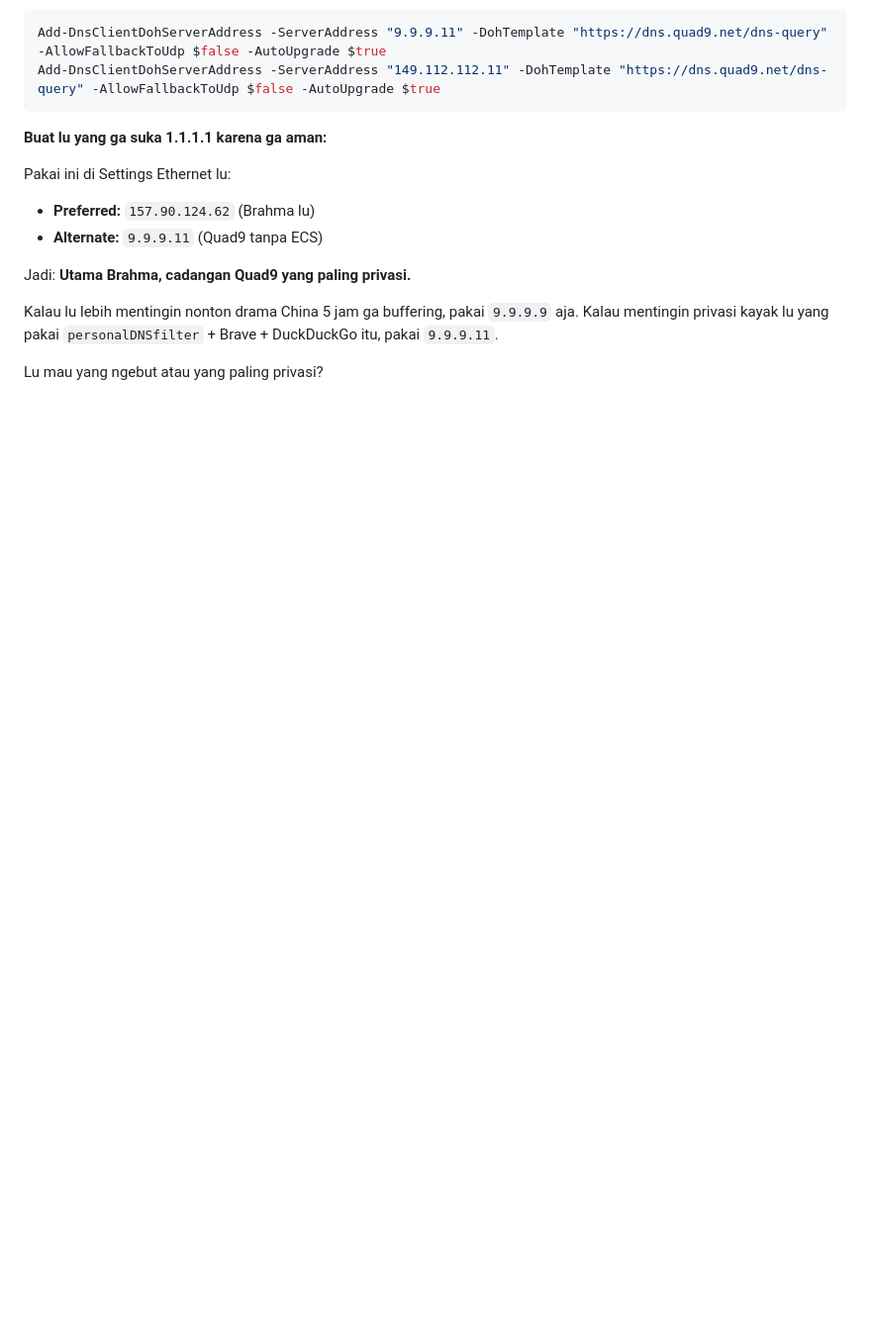
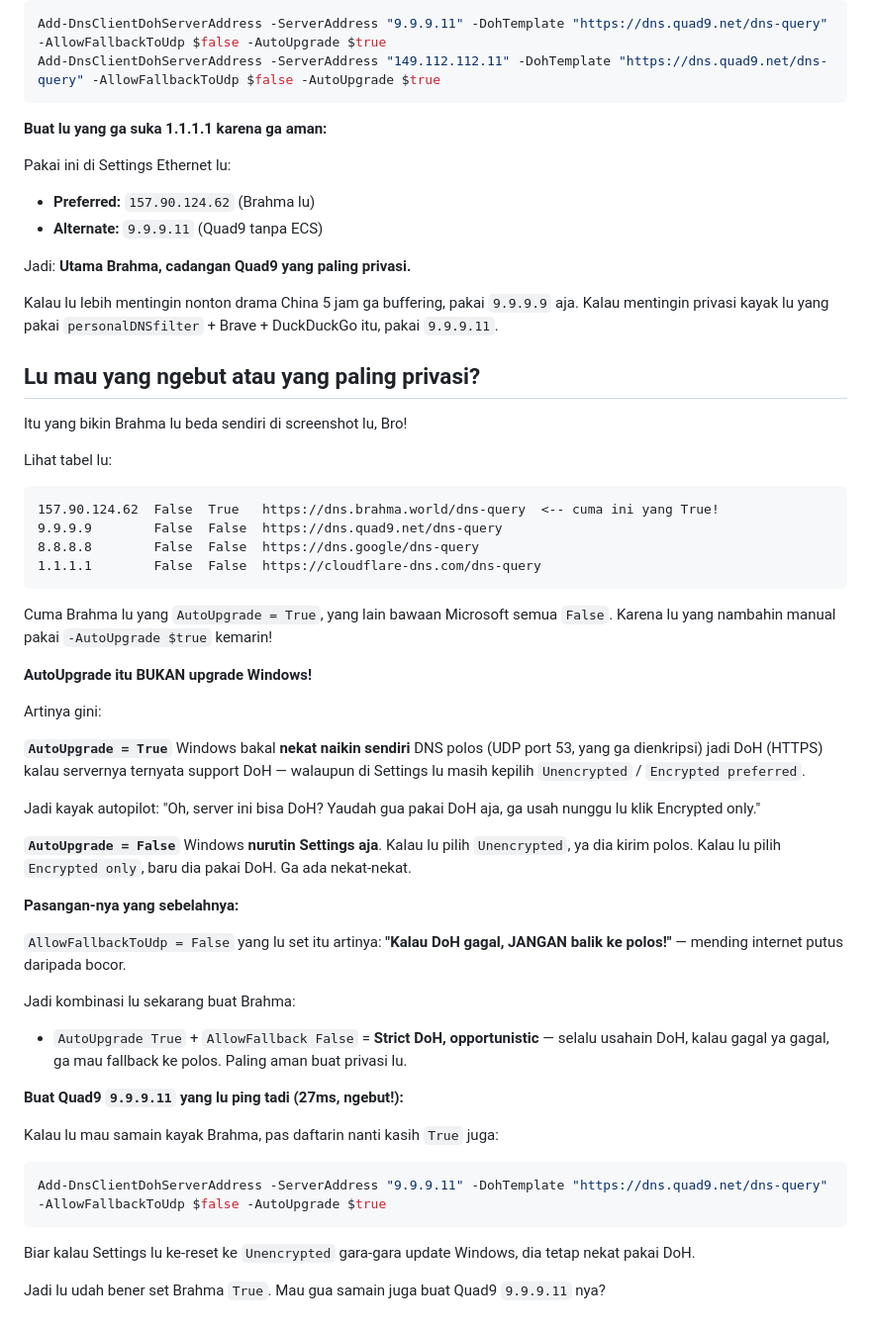
Before and after one commit to williamyaps/xioaming, a Markdown page: md/windows11.md, the part around the change. Shown at 99% size. Drawn GitHub-style; blank space fills up the shorter version.

Commit message:
Enhance DNS settings explanation in windows11.md
Added explanation of DNS settings and their implications for privacy and performance.

````diff
--- a/md/windows11.md
+++ b/md/windows11.md
@@ -1665,3 +1665,48 @@ Jadi: **Utama Brahma, cadangan Quad9 yang paling privasi.**
 Kalau lu lebih mentingin nonton drama China 5 jam ga buffering, pakai `9.9.9.9` aja. Kalau mentingin privasi kayak lu yang pakai `personalDNSfilter` + Brave + DuckDuckGo itu, pakai `9.9.9.11`.
 
 Lu mau yang ngebut atau yang paling privasi?
+---
+
+Itu yang bikin Brahma lu beda sendiri di screenshot lu, Bro!
+
+Lihat tabel lu:
+
+```
+157.90.124.62  False  True   https://dns.brahma.world/dns-query  <-- cuma ini yang True!
+9.9.9.9        False  False  https://dns.quad9.net/dns-query
+8.8.8.8        False  False  https://dns.google/dns-query
+1.1.1.1        False  False  https://cloudflare-dns.com/dns-query
+```
+
+Cuma Brahma lu yang `AutoUpgrade = True`, yang lain bawaan Microsoft semua `False`. Karena lu yang nambahin manual pakai `-AutoUpgrade $true` kemarin!
+
+**AutoUpgrade itu BUKAN upgrade Windows!**
+
+Artinya gini:
+
+**`AutoUpgrade = True`**
+Windows bakal **nekat naikin sendiri** DNS polos (UDP port 53, yang ga dienkripsi) jadi DoH (HTTPS) kalau servernya ternyata support DoH — walaupun di Settings lu masih kepilih `Unencrypted` / `Encrypted preferred`.
+
+Jadi kayak autopilot: "Oh, server ini bisa DoH? Yaudah gua pakai DoH aja, ga usah nunggu lu klik Encrypted only."
+
+**`AutoUpgrade = False`**
+Windows **nurutin Settings aja**. Kalau lu pilih `Unencrypted`, ya dia kirim polos. Kalau lu pilih `Encrypted only`, baru dia pakai DoH. Ga ada nekat-nekat.
+
+**Pasangan-nya yang sebelahnya:**
+
+`AllowFallbackToUdp = False` yang lu set itu artinya: **"Kalau DoH gagal, JANGAN balik ke polos!"** — mending internet putus daripada bocor.
+
+Jadi kombinasi lu sekarang buat Brahma:
+- `AutoUpgrade True` + `AllowFallback False` = **Strict DoH, opportunistic** — selalu usahain DoH, kalau gagal ya gagal, ga mau fallback ke polos. Paling aman buat privasi lu.
+
+**Buat Quad9 `9.9.9.11` yang lu ping tadi (27ms, ngebut!):**
+
+Kalau lu mau samain kayak Brahma, pas daftarin nanti kasih `True` juga:
+
+```powershell
+Add-DnsClientDohServerAddress -ServerAddress "9.9.9.11" -DohTemplate "https://dns.quad9.net/dns-query" -AllowFallbackToUdp $false -AutoUpgrade $true
+```
+
+Biar kalau Settings lu ke-reset ke `Unencrypted` gara-gara update Windows, dia tetap nekat pakai DoH.
+
+Jadi lu udah bener set Brahma `True`. Mau gua samain juga buat Quad9 `9.9.9.11` nya?
````
